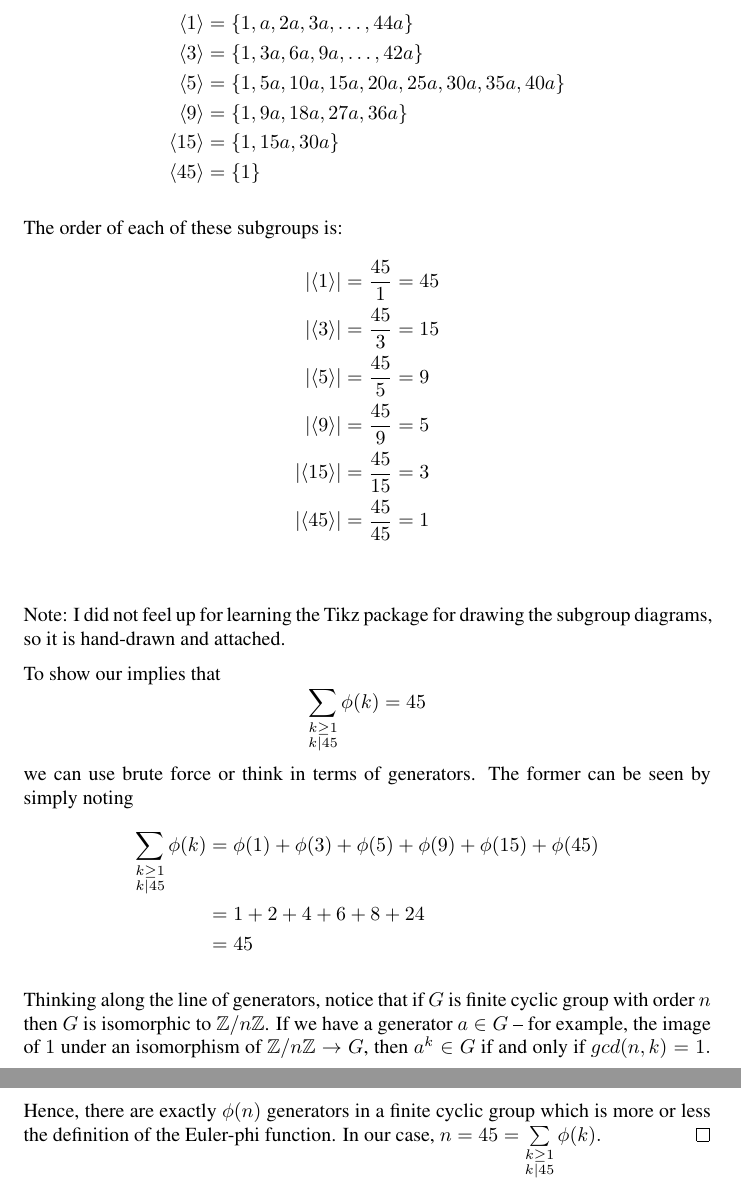
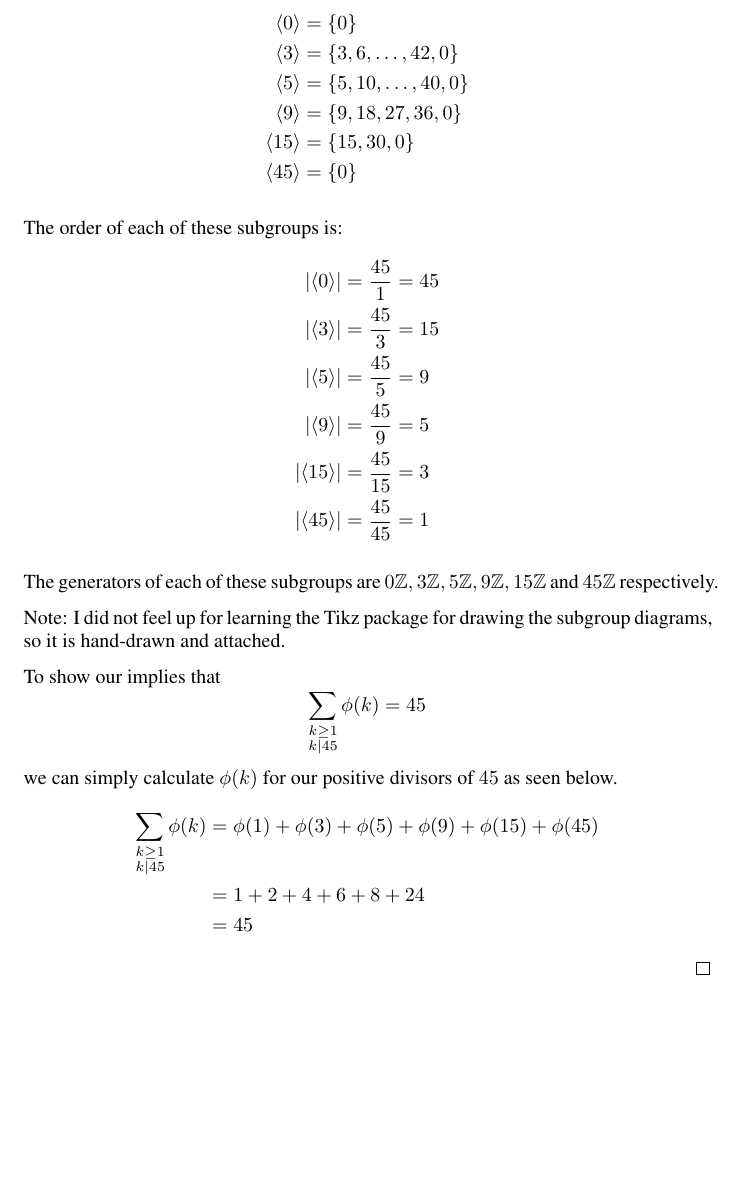
Before and after one commit to JoeLoser/Abstract-Algebra, a LaTeX problem sheet (Homeworks/hw4/hw4.tex): two parts of pages 4 and 5 of 5 before the commit and part of page 4 of 4 after it, the two joined at a grey line, cut at the place of the change, the shorter picture padded with empty space. Compiled offline with pdfLaTeX.

Commit message:
Corrections after grading hw4.

```diff
--- a/Homeworks/hw4/hw4.tex
+++ b/Homeworks/hw4/hw4.tex
@@ -108,35 +101,34 @@ To find all of the subgroups of $\mathbb{Z}_{45}$, we can just look at the posit
 
 \begin{align*}
-	\langle 1 \rangle &= \{1, a, 2a, 3a, \ldots, 44a \} \\
-	\langle 3 \rangle &= \{1, 3a, 6a, 9a, \ldots, 42a \} \\
-	\langle 5 \rangle &= \{1, 5a, 10a, 15a, 20a, 25a, 30a, 35a, 40a \} \\
-	\langle 9 \rangle &= \{1, 9a, 18a, 27a, 36a \} \\
-	\langle 15 \rangle &= \{1, 15a, 30a \} \\
-	\langle 45 \rangle &= \{1 \}
+	\langle 0 \rangle &= \{ 0 \} \\
+	\langle 3 \rangle &= \{ 3, 6, \ldots, 42, 0 \} \\
+	\langle 5 \rangle &= \{ 5, 10, \ldots, 40, 0 \} \\
+	\langle 9 \rangle &= \{ 9, 18, 27, 36, 0 \} \\
+	\langle 15 \rangle &= \{ 15, 30, 0 \} \\
+	\langle 45 \rangle &= \{ 0 \}
 \end{align*}
 
 The order of each of these subgroups is:
 \begin{align*}
-	\lvert \langle 1 \rangle \vert &= \frac{45}{1} = 45 \\
+	\lvert \langle 0 \rangle \vert &= \frac{45}{1} = 45 \\
 	\lvert \langle 3 \rangle \vert &= \frac{45}{3} = 15 \\
 	\lvert \langle 5 \rangle \vert &= \frac{45}{5} = 9 \\
 	\lvert \langle 9 \rangle \vert &= \frac{45}{9} = 5 \\
 	\lvert \langle 15 \rangle \vert &= \frac{45}{15} = 3 \\
-	\lvert \langle 45 \rangle \vert &= \frac{45}{45} = 1 \\
+	\lvert \langle 45 \rangle \vert &= \frac{45}{45} = 1
 \end{align*}
+
+The generators of each of these subgroups are $0\mathbb{Z}, 3\mathbb{Z}, 5\mathbb{Z}, 9\mathbb{Z}, 15\mathbb{Z}$ and $45\mathbb{Z}$ respectively.
 
 Note: I did not feel up for learning the Tikz package for drawing the subgroup diagrams, so it is hand-drawn and attached.
 
 To show our implies that
-$$\sum\limits_{\substack{k \geq 1 \\ k \rvert 45}} \phi(k) = 45$$
-we can use brute force or think in terms of generators. The former can be seen by simply noting
+$$\sum\limits_{\substack{k \geq 1 \\ k \rvert 45}} \phi(k) = 45$$ we can simply calculate $\phi(k)$ for our positive divisors of $45$ as seen below.
 \begin{align*}
 	\sum\limits_{\substack{k \geq 1 \\ k \rvert 45}} \phi(k) &= \phi(1) + \phi(3) + \phi(5) + \phi(9) + \phi(15) + \phi(45) \\
 	&= 1 + 2 + 4 + 6 + 8 + 24 \\
 	&= 45
 \end{align*}
-
-Thinking along the line of generators, notice that if $G$ is finite cyclic group with order $n$ then
-$G$ is isomorphic to $\mathbb{Z}/n\mathbb{Z}$. If we have a generator $a \in G$ -- for example, the image of $1$ under an isomorphism of $\mathbb{Z}/n\mathbb{Z} \to G$, then $a^{k} \in G$ if and only if $gcd(n, k) = 1.$ Hence, there are exactly $\phi(n)$ generators in a finite cyclic group which is more or less the definition of the Euler-phi function. In our case, $n = 45 =  \sum\limits_{\substack{k \geq 1 \\ k \rvert 45}} \phi(k).$ \qed
+\qed \\
 
 \end{document}
```
Also changed, not shown: Homeworks/hw4/hw4.pdf, Homeworks/hw4/hw4.tex (13 more changed lines).
